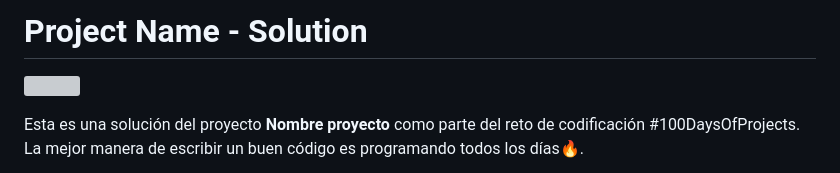
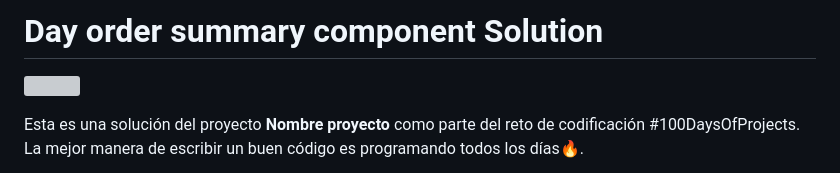
Before and after one commit to ESP420/09-day-order-summary, a Markdown page: README.md, the part around one of its changes. Rendered like a GitHub page; grey boxes are pictures that could not be loaded.

```diff
--- a/README.md
+++ b/README.md
@@ -1,4 +1,4 @@
-# Project Name - Solution
+# Day order summary component Solution
 
 ![](./images/design.png)
 
```
Also changed, not shown: other parts of README.md (+2 -2 lines).
